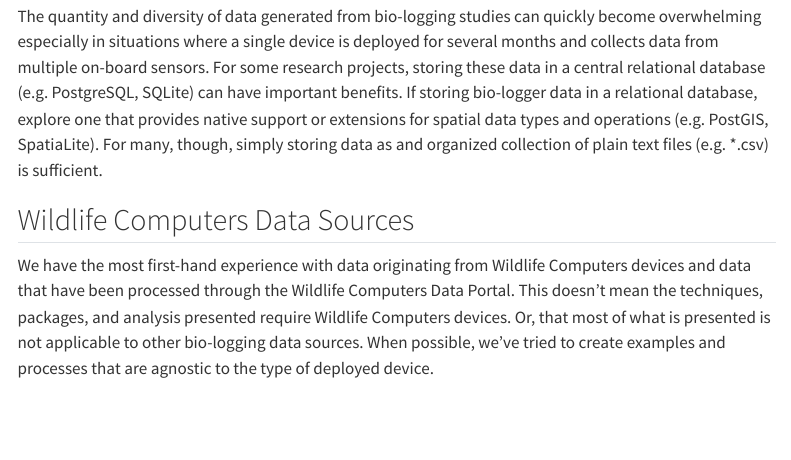
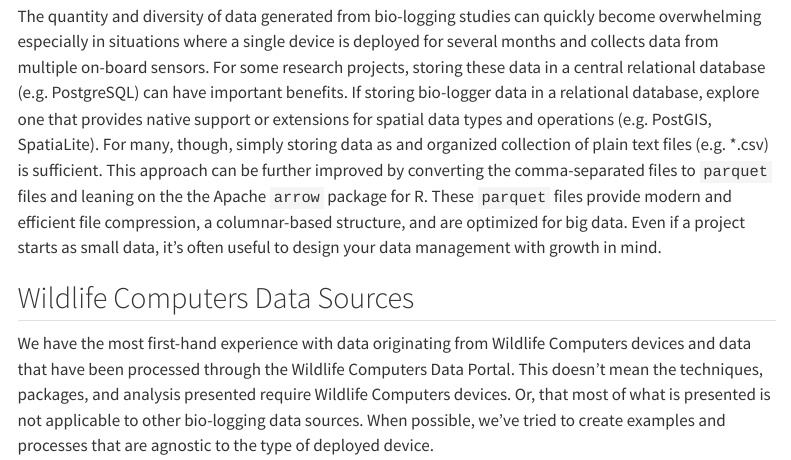
Before and after one commit to NMML/tidy-movt-modeling, a Quarto document (data-sources.qmd): the page in a window 1100 px wide, from 490 px down. Rendered offline with R 4.5, knitr and Pandoc in place of Quarto, with nearby package versions; menus at the side of the page are left out.

Commit message:
add reference to arrow and parquet

```diff
--- a/data-sources.qmd
+++ b/data-sources.qmd
@@ -26,11 +26,16 @@
 quickly become overwhelming especially in situations where a single device
 is deployed for several months and collects data from multiple on-board
 sensors. For some research projects, storing these data in a central
-relational database (e.g. PostgreSQL, SQLite) can have important benefits. If
+relational database (e.g. PostgreSQL) can have important benefits. If
 storing bio-logger data in a relational database, explore one that provides
 native support or extensions for spatial data types and operations (e.g. PostGIS,
 SpatiaLite). For many, though, simply storing data as and organized collection
-of plain text files (e.g. *.csv) is sufficient.
+of plain text files (e.g. *.csv) is sufficient. This approach can be further
+improved by converting the comma-separated files to `parquet` files and leaning
+on the the Apache `arrow` package for R. These `parquet` files provide
+modern and efficient file compression, a columnar-based structure, and are
+optimized for big data. Even if a project starts as small data, it's often
+useful to design your data management with growth in mind.
 
 ## Wildlife Computers Data Sources
 
```
